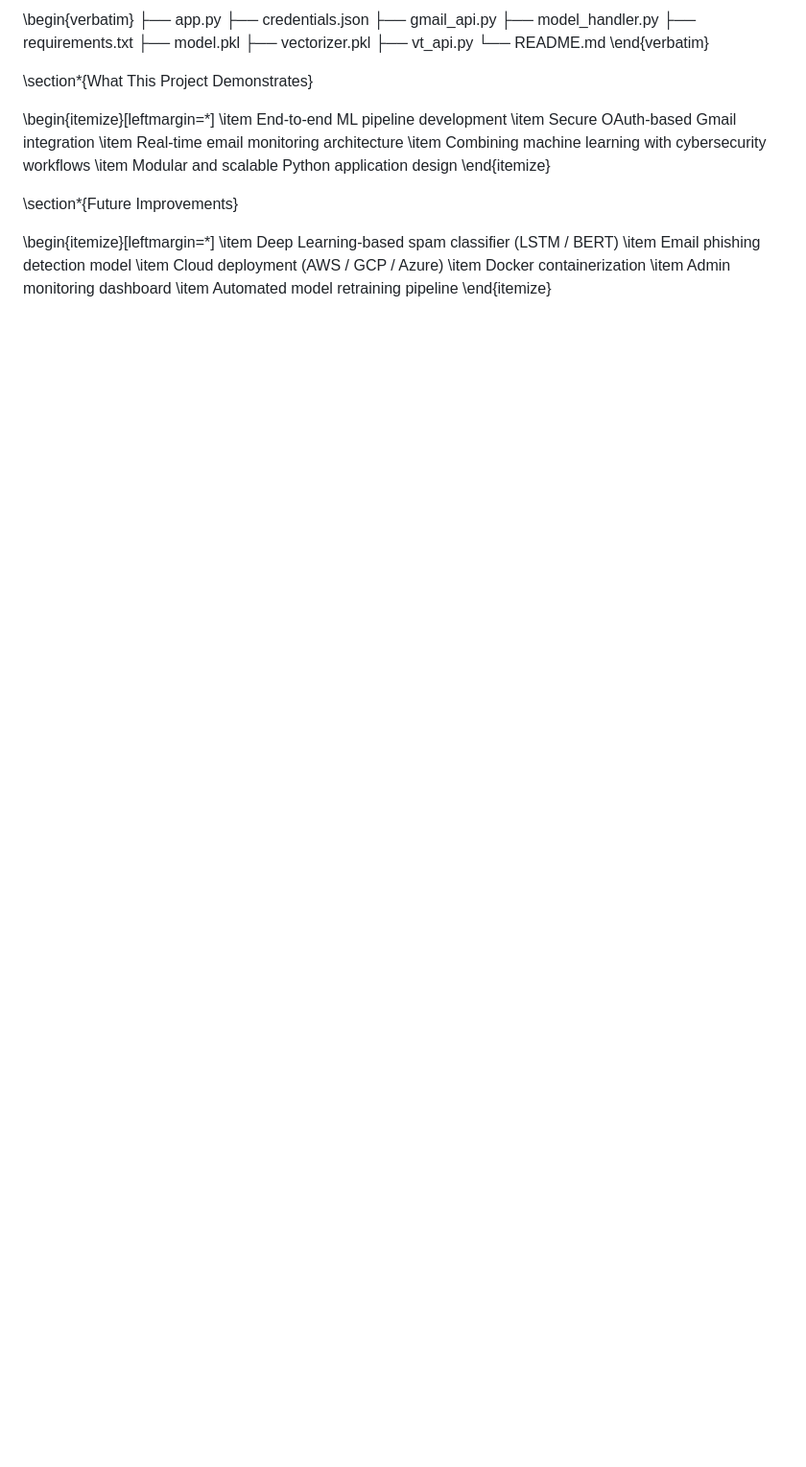
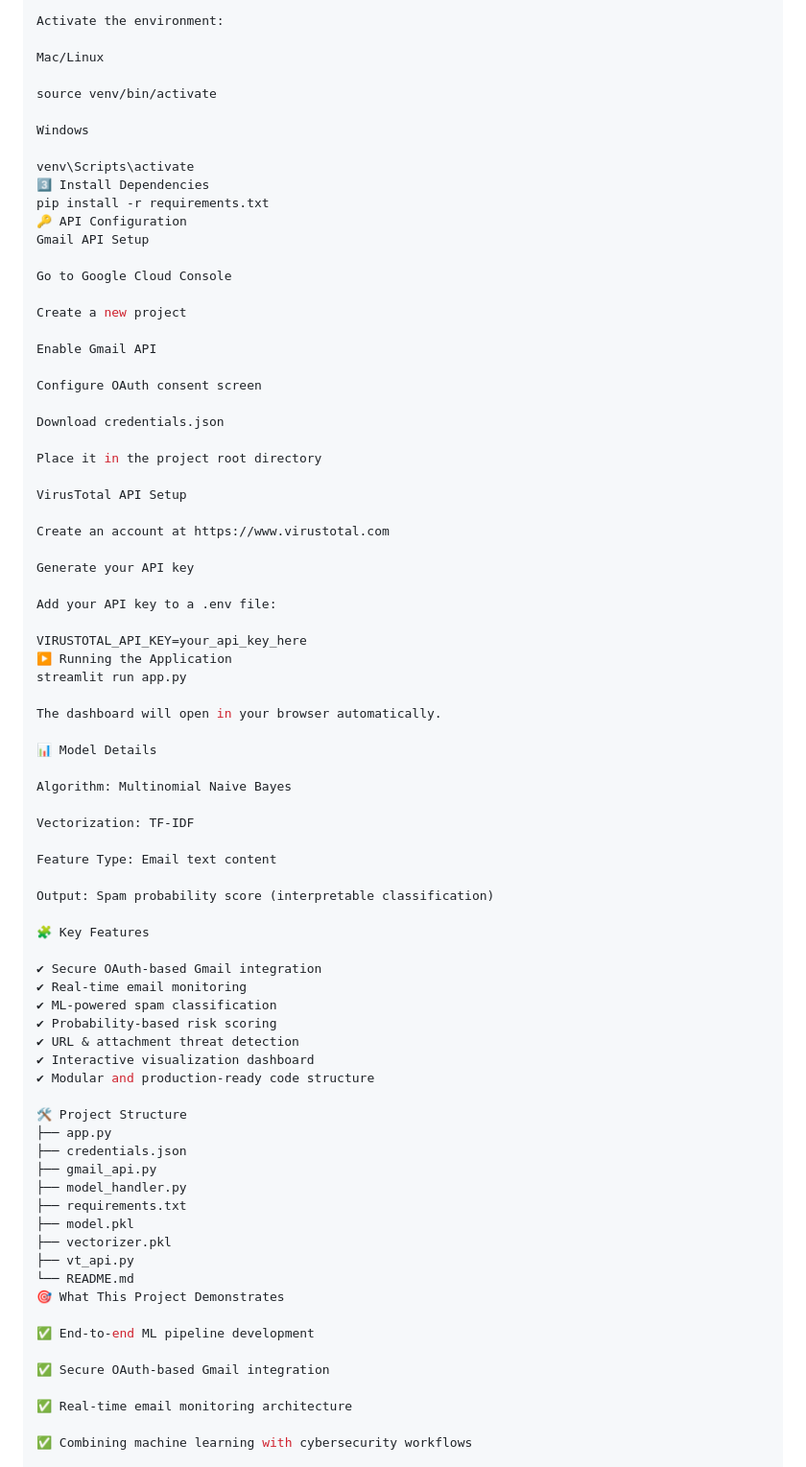
Before and after one commit to Allyankhan/Gmail-Spam-Detection, a Markdown page: README.md, the part around one of its changes. Shown at 96% size. Rendered like a GitHub page; blank space fills up the shorter version.

```diff
--- a/README.md
+++ b/README.md
@@ -100,5 +74,65 @@ The system combines \textbf{Machine Learning, Cybersecurity, and Cloud API Integ
 
-\begin{verbatim}
+Activate the environment:
+
+Mac/Linux
+
+source venv/bin/activate
+
+Windows
+
+venv\Scripts\activate
+3️⃣ Install Dependencies
+pip install -r requirements.txt
+🔑 API Configuration
+Gmail API Setup
+
+Go to Google Cloud Console
+
+Create a new project
+
+Enable Gmail API
+
+Configure OAuth consent screen
+
+Download credentials.json
+
+Place it in the project root directory
+
+VirusTotal API Setup
+
+Create an account at https://www.virustotal.com
+
+Generate your API key
+
+Add your API key to a .env file:
+
+VIRUSTOTAL_API_KEY=your_api_key_here
+▶️ Running the Application
+streamlit run app.py
+
+The dashboard will open in your browser automatically.
+
+📊 Model Details
+
+Algorithm: Multinomial Naive Bayes
+
+Vectorization: TF-IDF
+
+Feature Type: Email text content
+
+Output: Spam probability score (interpretable classification)
+
+🧩 Key Features
+
+✔ Secure OAuth-based Gmail integration
+✔ Real-time email monitoring
+✔ ML-powered spam classification
+✔ Probability-based risk scoring
+✔ URL & attachment threat detection
+✔ Interactive visualization dashboard
+✔ Modular and production-ready code structure
+
+🛠️ Project Structure
 ├── app.py
 ├── credentials.json
 ├── gmail_api.py
@@ -108,26 +142,13 @@ The system combines \textbf{Machine Learning, Cybersecurity, and Cloud API Integ
 ├── vectorizer.pkl
 ├── vt_api.py
 └── README.md
-\end{verbatim}
+🎯 What This Project Demonstrates
 
-\section*{What This Project Demonstrates}
+✅ End-to-end ML pipeline development
 
-\begin{itemize}[leftmargin=*]
-    \item End-to-end ML pipeline development
-    \item Secure OAuth-based Gmail integration
-    \item Real-time email monitoring architecture
-    \item Combining machine learning with cybersecurity workflows
-    \item Modular and scalable Python application design
-\end{itemize}
+✅ Secure OAuth-based Gmail integration
 
-\section*{Future Improvements}
+✅ Real-time email monitoring architecture
 
-\begin{itemize}[leftmargin=*]
-    \item Deep Learning-based spam classifier (LSTM / BERT)
-    \item Email phishing detection model
-    \item Cloud deployment (AWS / GCP / Azure)
-    \item Docker containerization
-    \item Admin monitoring dashboard
-    \item Automated model retraining pipeline
-\end{itemize}
+✅ Combining machine learning with cybersecurity workflows
 
```
Also changed, not shown: other parts of README.md (+85 -83 lines).
